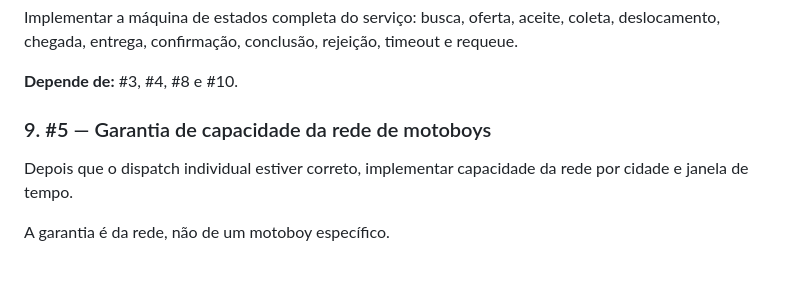
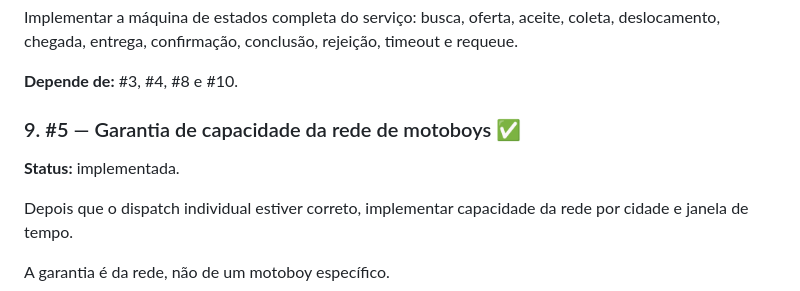
Before and after one commit to suissa/motoboys.delivery, a Markdown page: docs/implementation/PLAN.md, the part around the change. Drawn GitHub-style; blank space fills up the shorter version.

Commit message:
docs: mark network capacity issue as implemented

```diff
--- a/docs/implementation/PLAN.md
+++ b/docs/implementation/PLAN.md
@@ -84,7 +84,9 @@ Implementar a máquina de estados completa do serviço: busca, oferta, aceite, c
 
 **Depende de:** #3, #4, #8 e #10.
 
-### 9. #5 — Garantia de capacidade da rede de motoboys
+### 9. #5 — Garantia de capacidade da rede de motoboys ✅
+
+**Status:** implementada.
 
 Depois que o dispatch individual estiver correto, implementar capacidade da rede por cidade e janela de tempo.
 
```
